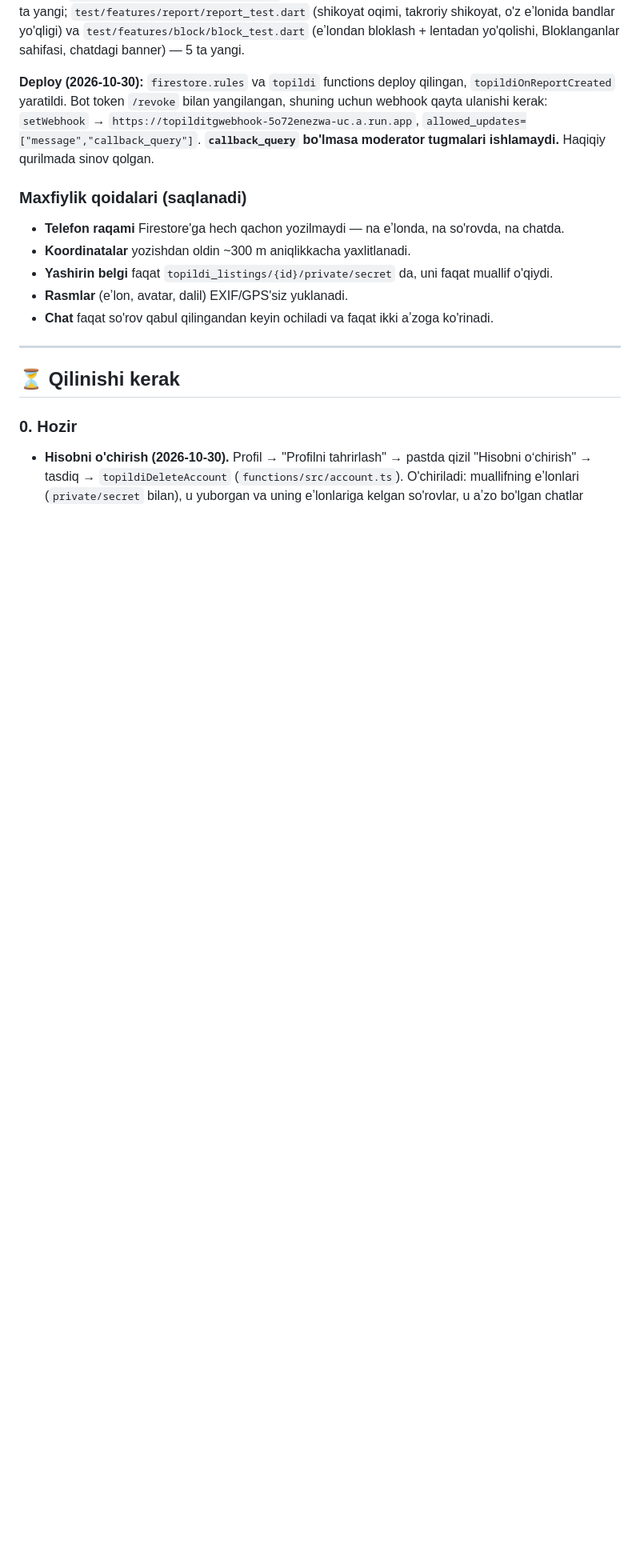
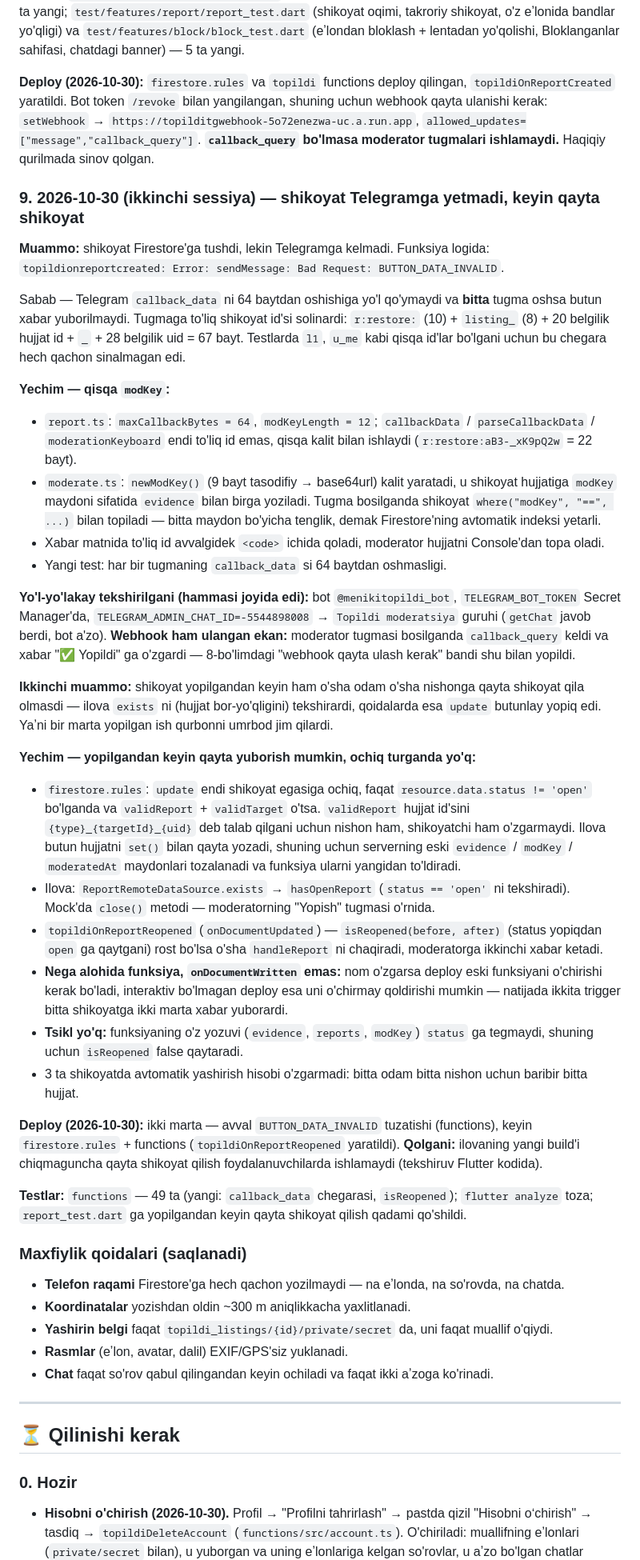
Before and after one commit to Dimamaman/topildi, a Markdown page: docs/PROGRESS.md, the part around one of its changes. Shown at 80% size. GitHub-like rendering; blank space fills up the shorter version.

Commit message:
report changed

```diff
--- a/docs/PROGRESS.md
+++ b/docs/PROGRESS.md
@@ -209,6 +209,35 @@ App Store Guideline 1.2 talabi: haqiqiy shikoyat, bloklash, moderatsiya va nomaq
 
 **Deploy (2026-10-30):** `firestore.rules` va `topildi` functions deploy qilingan, `topildiOnReportCreated` yaratildi. Bot token `/revoke` bilan yangilangan, shuning uchun webhook qayta ulanishi kerak: `setWebhook` → `https://topilditgwebhook-5o72enezwa-uc.a.run.app`, `allowed_updates=["message","callback_query"]`. **`callback_query` bo'lmasa moderator tugmalari ishlamaydi.** Haqiqiy qurilmada sinov qolgan.
 
+### 9. 2026-10-30 (ikkinchi sessiya) — shikoyat Telegramga yetmadi, keyin qayta shikoyat
+
+**Muammo:** shikoyat Firestore'ga tushdi, lekin Telegramga kelmadi. Funksiya logida:
+`topildionreportcreated: Error: sendMessage: Bad Request: BUTTON_DATA_INVALID`.
+
+Sabab — Telegram `callback_data` ni 64 baytdan oshishiga yo'l qo'ymaydi va **bitta** tugma oshsa butun xabar yuborilmaydi. Tugmaga to'liq shikoyat id'si solinardi: `r:restore:` (10) + `listing_` (8) + 20 belgilik hujjat id + `_` + 28 belgilik uid = 67 bayt. Testlarda `l1`, `u_me` kabi qisqa id'lar bo'lgani uchun bu chegara hech qachon sinalmagan edi.
+
+**Yechim — qisqa `modKey`:**
+- `report.ts`: `maxCallbackBytes = 64`, `modKeyLength = 12`; `callbackData` / `parseCallbackData` / `moderationKeyboard` endi to'liq id emas, qisqa kalit bilan ishlaydi (`r:restore:aB3-_xK9pQ2w` = 22 bayt).
+- `moderate.ts`: `newModKey()` (9 bayt tasodifiy → base64url) kalit yaratadi, u shikoyat hujjatiga `modKey` maydoni sifatida `evidence` bilan birga yoziladi. Tugma bosilganda shikoyat `where("modKey", "==", ...)` bilan topiladi — bitta maydon bo'yicha tenglik, demak Firestore'ning avtomatik indeksi yetarli.
+- Xabar matnida to'liq id avvalgidek `<code>` ichida qoladi, moderator hujjatni Console'dan topa oladi.
+- Yangi test: har bir tugmaning `callback_data` si 64 baytdan oshmasligi.
+
+**Yo'l-yo'lakay tekshirilgani (hammasi joyida edi):** bot `@menikitopildi_bot`, `TELEGRAM_BOT_TOKEN` Secret Manager'da, `TELEGRAM_ADMIN_CHAT_ID=-5544898008` → `Topildi moderatsiya` guruhi (`getChat` javob berdi, bot a'zo). **Webhook ham ulangan ekan:** moderator tugmasi bosilganda `callback_query` keldi va xabar "✅ Yopildi" ga o'zgardi — 8-bo'limdagi "webhook qayta ulash kerak" bandi shu bilan yopildi.
+
+**Ikkinchi muammo:** shikoyat yopilgandan keyin ham o'sha odam o'sha nishonga qayta shikoyat qila olmasdi — ilova `exists` ni (hujjat bor-yo'qligini) tekshirardi, qoidalarda esa `update` butunlay yopiq edi. Yaʼni bir marta yopilgan ish qurbonni umrbod jim qilardi.
+
+**Yechim — yopilgandan keyin qayta yuborish mumkin, ochiq turganda yo'q:**
+- `firestore.rules`: `update` endi shikoyat egasiga ochiq, faqat `resource.data.status != 'open'` bo'lganda va `validReport` + `validTarget` o'tsa. `validReport` hujjat id'sini `{type}_{targetId}_{uid}` deb talab qilgani uchun nishon ham, shikoyatchi ham o'zgarmaydi. Ilova butun hujjatni `set()` bilan qayta yozadi, shuning uchun serverning eski `evidence` / `modKey` / `moderatedAt` maydonlari tozalanadi va funksiya ularni yangidan to'ldiradi.
+- Ilova: `ReportRemoteDataSource.exists` → `hasOpenReport` (`status == 'open'` ni tekshiradi). Mock'da `close()` metodi — moderatorning "Yopish" tugmasi o'rnida.
+- `topildiOnReportReopened` (`onDocumentUpdated`) — `isReopened(before, after)` (status yopiqdan `open` ga qaytgani) rost bo'lsa o'sha `handleReport` ni chaqiradi, moderatorga ikkinchi xabar ketadi.
+- **Nega alohida funksiya, `onDocumentWritten` emas:** nom o'zgarsa deploy eski funksiyani o'chirishi kerak bo'ladi, interaktiv bo'lmagan deploy esa uni o'chirmay qoldirishi mumkin — natijada ikkita trigger bitta shikoyatga ikki marta xabar yuborardi.
+- **Tsikl yo'q:** funksiyaning o'z yozuvi (`evidence`, `reports`, `modKey`) `status` ga tegmaydi, shuning uchun `isReopened` false qaytaradi.
+- 3 ta shikoyatda avtomatik yashirish hisobi o'zgarmadi: bitta odam bitta nishon uchun baribir bitta hujjat.
+
+**Deploy (2026-10-30):** ikki marta — avval `BUTTON_DATA_INVALID` tuzatishi (functions), keyin `firestore.rules` + functions (`topildiOnReportReopened` yaratildi). **Qolgani:** ilovaning yangi build'i chiqmaguncha qayta shikoyat qilish foydalanuvchilarda ishlamaydi (tekshiruv Flutter kodida).
+
+**Testlar:** `functions` — 49 ta (yangi: `callback_data` chegarasi, `isReopened`); `flutter analyze` toza; `report_test.dart` ga yopilgandan keyin qayta shikoyat qilish qadami qo'shildi.
+
 ### Maxfiylik qoidalari (saqlanadi)
 
 - **Telefon raqami** Firestore'ga hech qachon yozilmaydi — na eʼlonda, na so'rovda, na chatda.
```
Also changed, not shown: other parts of docs/PROGRESS.md (+6 -4 lines).
